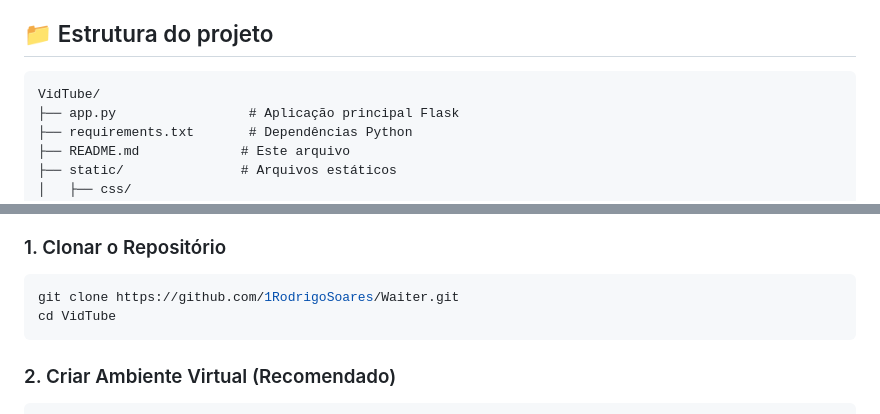
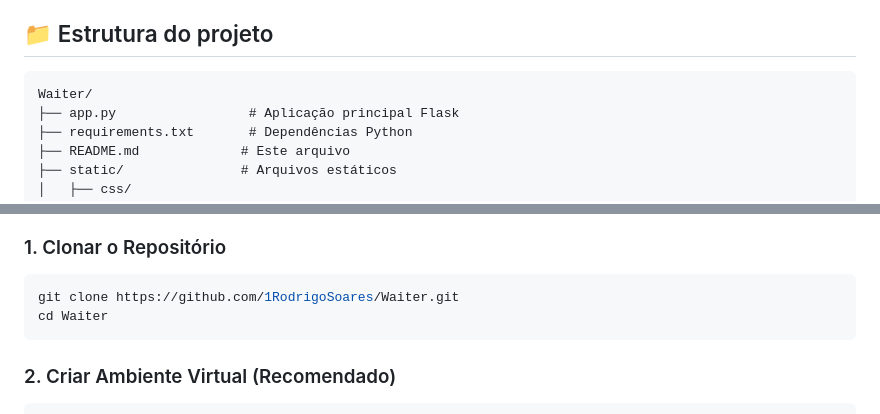
Before and after one commit to 1RodrigoSoares/Waiter, a Markdown page: README.md, 2 parts joined by grey strips. Drawn GitHub-style.

Commit message:
Update project structure and clone instructions

````diff
--- a/README.md
+++ b/README.md
@@ -17,7 +17,7 @@ No processamento dos vídeos, foram adotados os codecs **H.264** (vídeo) e **AA
 ## 📁 Estrutura do projeto
 
 ```
-VidTube/
+Waiter/
 ├── app.py                 # Aplicação principal Flask
 ├── requirements.txt       # Dependências Python
 ├── README.md             # Este arquivo
@@ -69,7 +69,7 @@ brew install ffmpeg
 ### 1. Clonar o Repositório
 ```bash
 git clone https://github.com/1RodrigoSoares/Waiter.git
-cd VidTube
+cd Waiter
 ```
 
 ### 2. Criar Ambiente Virtual (Recomendado)
````
